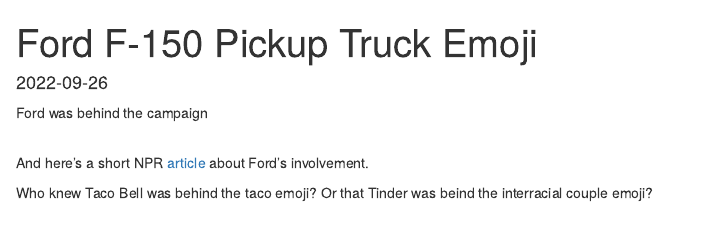
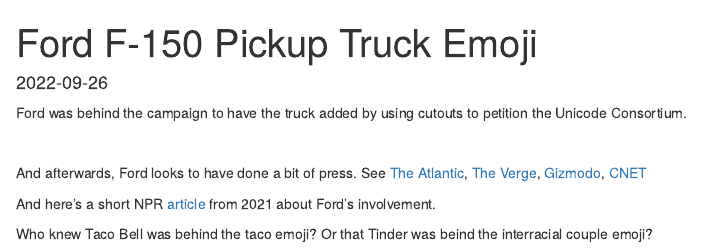
Before and after one commit to taylorgrant/gsp-inspo, an R Markdown document (content/post/2022-09-26-ford-f-150-pickup-truck-emoji/index.en.Rmarkdown): the page in a window 1100 px wide, from its top. Rendered offline with R 4.5, knitr and Pandoc, with nearby package versions; the code chunks are not run, so their results and figures are left out.

Commit message:
first post

````diff
--- a/config.yaml
+++ b/config.yaml
@@ -74,4 +74,4 @@
     - name: categories
       weight: 70
 params:
-  toc: true
+  toc: false
--- a/config/_default/config.yaml
+++ b/config/_default/config.yaml
@@ -74,4 +74,4 @@
     - name: categories
       weight: 70
 params:
-  toc: true
+  toc: false
--- a/content/post/2022-09-26-ford-f-150-pickup-truck-emoji/index.en.Rmarkdown
+++ b/content/post/2022-09-26-ford-f-150-pickup-truck-emoji/index.en.Rmarkdown
@@ -20,12 +20,16 @@
 projects: []
 ---
 
-Ford was behind the campaign
+Ford was behind the campaign to have the truck added by using cutouts to petition the Unicode Consortium.
+
 
 ```{r, echo = FALSE}
 blogdown::shortcode("youtube", "oCQmhUDbQdA")
 ```
 <br>
-And here's a short NPR [article](https://www.npr.org/2021/02/15/968150292/the-story-of-the-new-blue-pickup-truck-emoji) about Ford's involvement.
+
+And afterwards, Ford looks to have done a bit of press. See [The Atlantic](https://www.theatlantic.com/technology/archive/2019/07/pickup-truck-emoji-will-debut-2020/594172/), [The Verge](https://www.theverge.com/2019/7/17/20697864/ford-pickup-truck-emoji-unicode-secret-submission), [Gizmodo](https://gizmodo.com/ford-secretly-created-the-new-pickup-emoji-because-noth-1836446445), [CNET](https://www.cnet.com/roadshow/news/ford-pickup-truck-world-emoji-day/)
+
+And here's a short NPR [article](https://www.npr.org/2021/02/15/968150292/the-story-of-the-new-blue-pickup-truck-emoji) from 2021 about Ford's involvement.
 
 Who knew Taco Bell was behind the taco emoji? Or that Tinder was beind the interracial couple emoji?
````
Also changed, not shown: config.yaml (2 more changed lines), config/_default/config.yaml (2 more changed lines), 1 other file.
